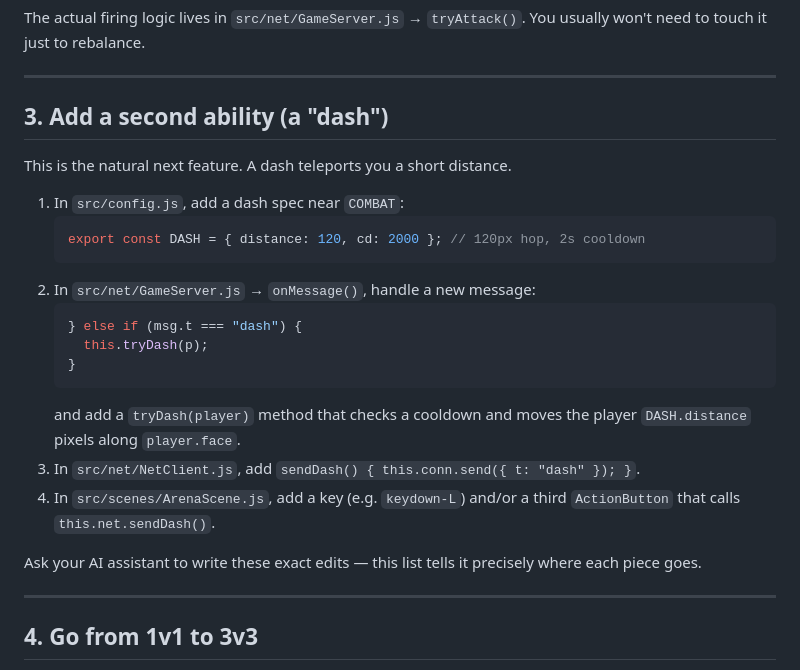
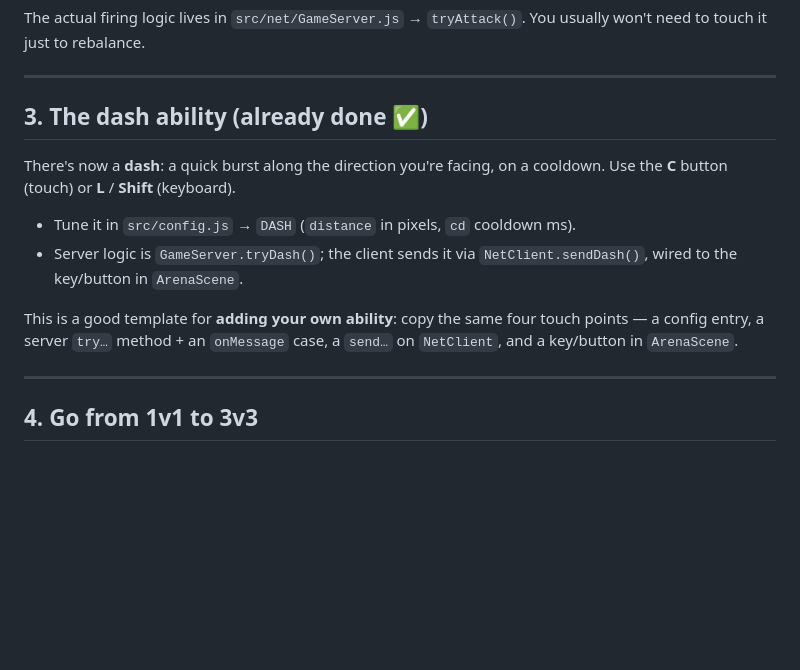
Before and after one commit to 4305Labs/pixelclash, a Markdown page: docs/HOW-TO-KEEP-BUILDING.md, the part around the change. Rendered like a GitHub page; blank space fills up the shorter version.

Commit message:
docs: mark dash ability as done in the build guide
https://claude.ai/code/session_01MAXKRUpJFcKFAvV2b8xTXo

````diff
--- a/docs/HOW-TO-KEEP-BUILDING.md
+++ b/docs/HOW-TO-KEEP-BUILDING.md
@@ -44,28 +44,18 @@ usually won't need to touch it just to rebalance.
 
 ---
 
-## 3. Add a second ability (a "dash")
+## 3. The dash ability (already done ✅)
 
-This is the natural next feature. A dash teleports you a short distance.
+There's now a **dash**: a quick burst along the direction you're facing, on a
+cooldown. Use the **C** button (touch) or **L** / **Shift** (keyboard).
 
-1. In `src/config.js`, add a dash spec near `COMBAT`:
-   ```js
-   export const DASH = { distance: 120, cd: 2000 }; // 120px hop, 2s cooldown
-   ```
-2. In `src/net/GameServer.js` → `onMessage()`, handle a new message:
-   ```js
-   } else if (msg.t === "dash") {
-     this.tryDash(p);
-   }
-   ```
-   and add a `tryDash(player)` method that checks a cooldown and moves the
-   player `DASH.distance` pixels along `player.face`.
-3. In `src/net/NetClient.js`, add `sendDash() { this.conn.send({ t: "dash" }); }`.
-4. In `src/scenes/ArenaScene.js`, add a key (e.g. `keydown-L`) and/or a third
-   `ActionButton` that calls `this.net.sendDash()`.
+- Tune it in `src/config.js` → `DASH` (`distance` in pixels, `cd` cooldown ms).
+- Server logic is `GameServer.tryDash()`; the client sends it via
+  `NetClient.sendDash()`, wired to the key/button in `ArenaScene`.
 
-Ask your AI assistant to write these exact edits — this list tells it precisely
-where each piece goes.
+This is a good template for **adding your own ability**: copy the same four
+touch points — a config entry, a server `try…` method + an `onMessage` case, a
+`send…` on `NetClient`, and a key/button in `ArenaScene`.
 
 ---
 
````
